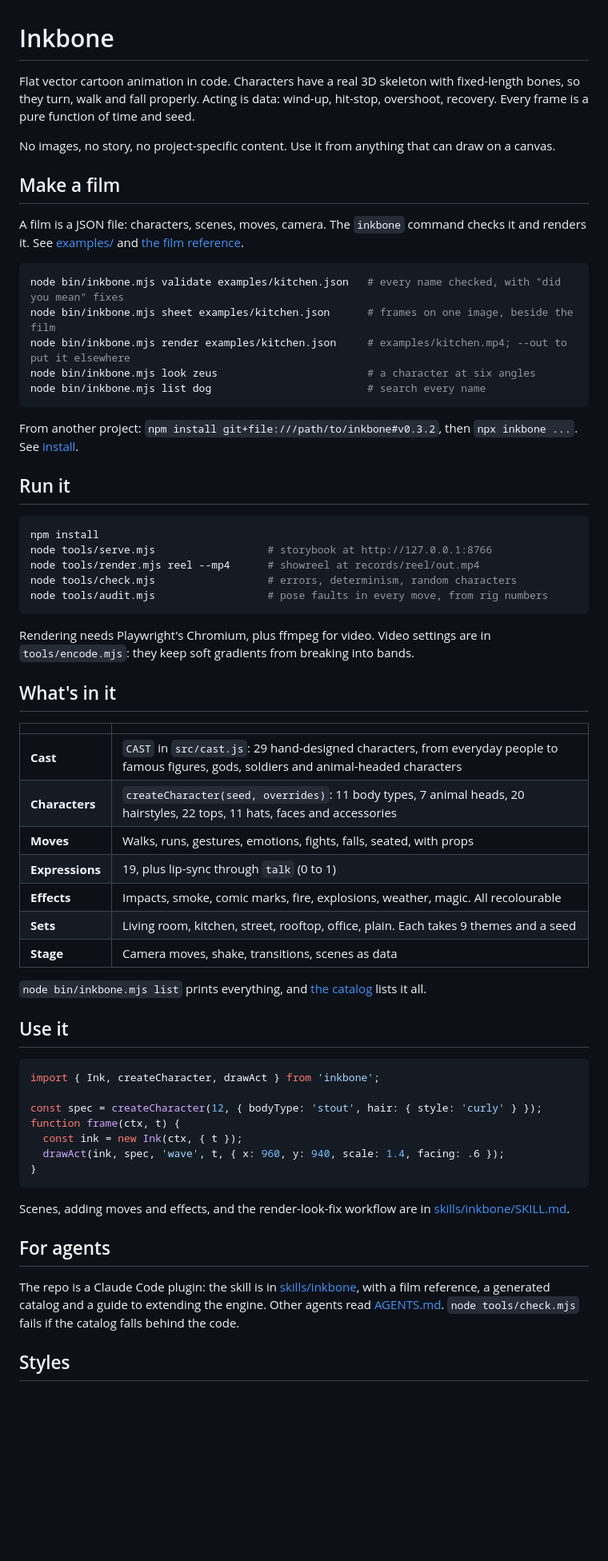
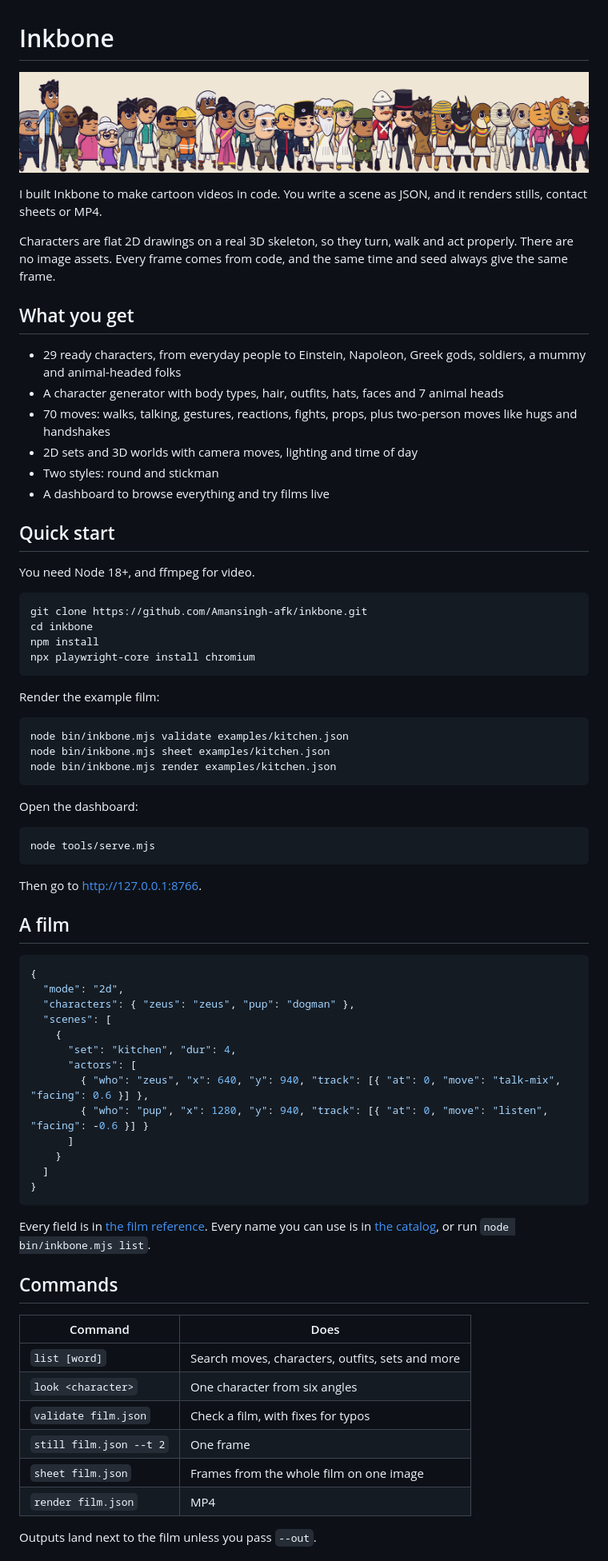
Before and after one commit to Amansingh-afk/inkbone, a Markdown page: README.md, the part around one of its changes. Shown at 80% size. Rendered like a GitHub page; pictures changed too: docs/cast.png (added); blank space fills up the shorter version.

Commit message:
MIT license, rewritten README, install from GitHub
Co-Authored-By: Claude Opus 5.5 <noreply@anthropic.com>

````diff
--- a/README.md
+++ b/README.md
@@ -1,66 +1,77 @@
 # Inkbone
 
-Flat vector cartoon animation in code. Characters have a real 3D skeleton with fixed-length bones, so they turn, walk and fall properly. Acting is data: wind-up, hit-stop, overshoot, recovery. Every frame is a pure function of time and seed.
+![The Inkbone cast](docs/cast.png)
 
-No images, no story, no project-specific content. Use it from anything that can draw on a canvas.
+I built Inkbone to make cartoon videos in code. You write a scene as JSON, and it renders stills, contact sheets or MP4.
 
-## Make a film
+Characters are flat 2D drawings on a real 3D skeleton, so they turn, walk and act properly. There are no image assets. Every frame comes from code, and the same time and seed always give the same frame.
 
-A film is a JSON file: characters, scenes, moves, camera. The `inkbone` command checks it and renders it. See [examples/](examples) and [the film reference](skills/inkbone/reference/film.md).
+## What you get
+
+- 29 ready characters, from everyday people to Einstein, Napoleon, Greek gods, soldiers, a mummy and animal-headed folks
+- A character generator with body types, hair, outfits, hats, faces and 7 animal heads
+- 70 moves: walks, talking, gestures, reactions, fights, props, plus two-person moves like hugs and handshakes
+- 2D sets and 3D worlds with camera moves, lighting and time of day
+- Two styles: round and stickman
+- A dashboard to browse everything and try films live
+
+## Quick start
+
+You need Node 18+, and ffmpeg for video.
 
 ```bash
-node bin/inkbone.mjs validate examples/kitchen.json   # every name checked, with "did you mean" fixes
-node bin/inkbone.mjs sheet examples/kitchen.json      # frames on one image, beside the film
-node bin/inkbone.mjs render examples/kitchen.json     # examples/kitchen.mp4; --out to put it elsewhere
-node bin/inkbone.mjs look zeus                        # a character at six angles
-node bin/inkbone.mjs list dog                         # search every name
+git clone https://github.com/Amansingh-afk/inkbone.git
+cd inkbone
+npm install
+npx playwright-core install chromium
 ```
 
-From another project: `npm install git+file:///path/to/inkbone#v0.3.2`, then `npx inkbone ...`. See [install](skills/inkbone/reference/install.md).
-
-## Run it
+Render the example film:
 
 ```bash
-npm install
-node tools/serve.mjs                  # storybook at http://127.0.0.1:8766
-node tools/render.mjs reel --mp4      # showreel at records/reel/out.mp4
-node tools/check.mjs                  # errors, determinism, random characters
-node tools/audit.mjs                  # pose faults in every move, from rig numbers
+node bin/inkbone.mjs validate examples/kitchen.json
+node bin/inkbone.mjs sheet examples/kitchen.json
+node bin/inkbone.mjs render examples/kitchen.json
 ```
 
-Rendering needs Playwright's Chromium, plus ffmpeg for video. Video settings are in `tools/encode.mjs`: they keep soft gradients from breaking into bands.
+Open the dashboard:
 
-## What's in it
+```bash
+node tools/serve.mjs
+```
 
-| | |
-|---|---|
-| **Cast** | `CAST` in `src/cast.js`: 29 hand-designed characters, from everyday people to famous figures, gods, soldiers and animal-headed characters |
-| **Characters** | `createCharacter(seed, overrides)`: 11 body types, 7 animal heads, 20 hairstyles, 22 tops, 11 hats, faces and accessories |
-| **Moves** | Walks, runs, gestures, emotions, fights, falls, seated, with props |
-| **Expressions** | 19, plus lip-sync through `talk` (0 to 1) |
-| **Effects** | Impacts, smoke, comic marks, fire, explosions, weather, magic. All recolourable |
-| **Sets** | Living room, kitchen, street, rooftop, office, plain. Each takes 9 themes and a seed |
-| **Stage** | Camera moves, shake, transitions, scenes as data |
+Then go to http://127.0.0.1:8766.
 
-`node bin/inkbone.mjs list` prints everything, and [the catalog](skills/inkbone/reference/catalog.md) lists it all.
+## A film
 
-## Use it
-
-```js
-import { Ink, createCharacter, drawAct } from 'inkbone';
-
-const spec = createCharacter(12, { bodyType: 'stout', hair: { style: 'curly' } });
-function frame(ctx, t) {
-  const ink = new Ink(ctx, { t });
-  drawAct(ink, spec, 'wave', t, { x: 960, y: 940, scale: 1.4, facing: .6 });
+```json
+{
+  "mode": "2d",
+  "characters": { "zeus": "zeus", "pup": "dogman" },
+  "scenes": [
+    {
+      "set": "kitchen", "dur": 4,
+      "actors": [
+        { "who": "zeus", "x": 640, "y": 940, "track": [{ "at": 0, "move": "talk-mix", "facing": 0.6 }] },
+        { "who": "pup", "x": 1280, "y": 940, "track": [{ "at": 0, "move": "listen", "facing": -0.6 }] }
+      ]
+    }
+  ]
 }
 ```
 
-Scenes, adding moves and effects, and the render-look-fix workflow are in [skills/inkbone/SKILL.md](skills/inkbone/SKILL.md).
+Every field is in [the film reference](skills/inkbone/reference/film.md). Every name you can use is in [the catalog](skills/inkbone/reference/catalog.md), or run `node bin/inkbone.mjs list`.
 
-## For agents
+## Commands
 
-The repo is a Claude Code plugin: the skill is in [skills/inkbone](skills/inkbone/SKILL.md), with a film reference, a generated catalog and a guide to extending the engine. Other agents read [AGENTS.md](AGENTS.md). `node tools/check.mjs` fails if the catalog falls behind the code.
+| Command | Does |
+|---|---|
+| `list [word]` | Search moves, characters, outfits, sets and more |
+| `look <character>` | One character from six angles |
+| `validate film.json` | Check a film, with fixes for typos |
+| `still film.json --t 2` | One frame |
+| `sheet film.json` | Frames from the whole film on one image |
+| `render film.json` | MP4 |
 
-## Styles
+Outputs land next to the film unless you pass `--out`.
 
````
Also changed, not shown: other parts of README.md (+17 -31 lines), 4 other files.
